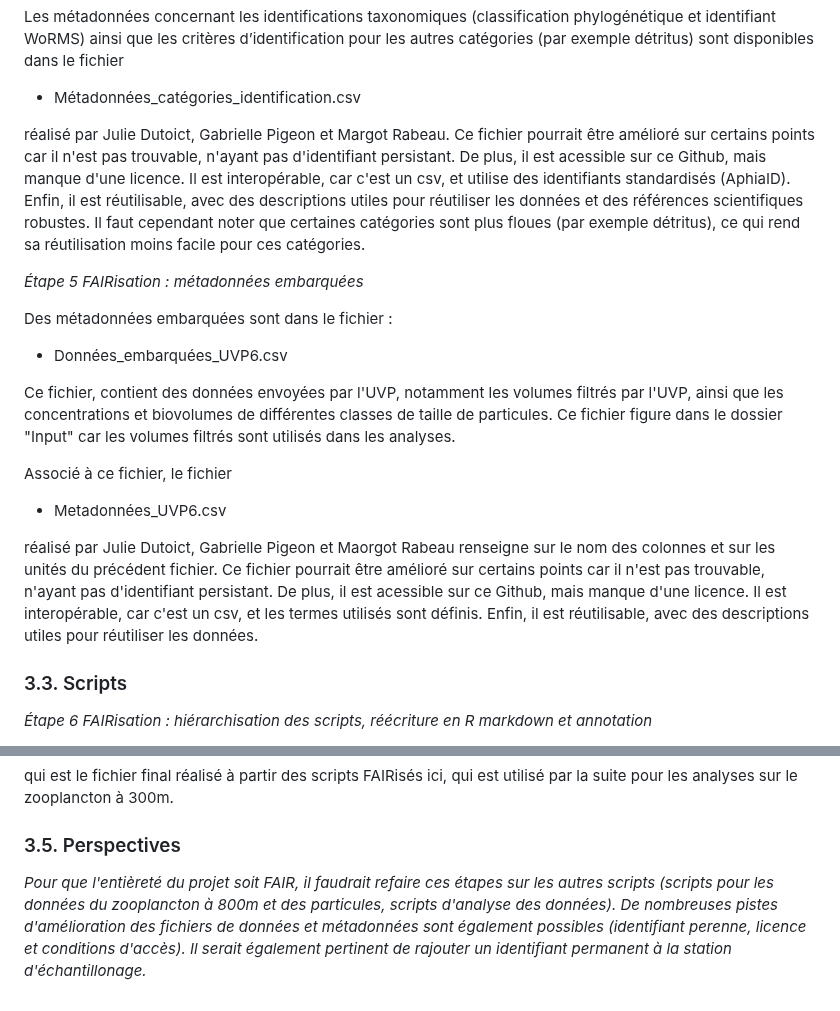
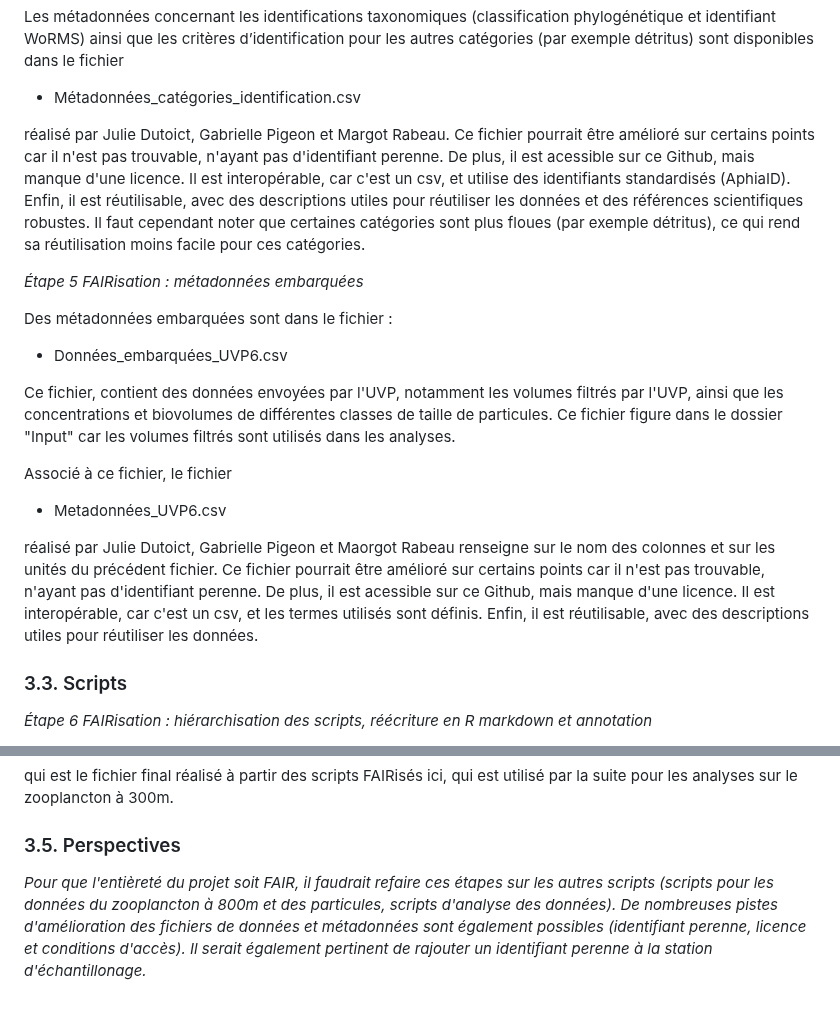
Before and after one commit to gabriellepigeon/dynam_zoo, a Markdown page: README.md, 2 parts joined by grey strips. Drawn GitHub-style.

Commit message:
faute d'orthographe read me

```diff
--- a/README.md
+++ b/README.md
@@ -118,7 +118,7 @@ Les métadonnées concernant les identifications taxonomiques (classification ph
 
 -   Métadonnées_catégories_identification.csv
 
-réalisé par Julie Dutoict, Gabrielle Pigeon et Margot Rabeau. Ce fichier pourrait être amélioré sur certains points car il n'est pas trouvable, n'ayant pas d'identifiant persistant. De plus, il est acessible sur ce Github, mais manque d'une licence. Il est interopérable, car c'est un csv, et utilise des identifiants standardisés (AphiaID). Enfin, il est réutilisable, avec des descriptions utiles pour réutiliser les données et des références scientifiques robustes. Il faut cependant noter que certaines catégories sont plus floues (par exemple détritus), ce qui rend sa réutilisation moins facile pour ces catégories.
+réalisé par Julie Dutoict, Gabrielle Pigeon et Margot Rabeau. Ce fichier pourrait être amélioré sur certains points car il n'est pas trouvable, n'ayant pas d'identifiant perenne. De plus, il est acessible sur ce Github, mais manque d'une licence. Il est interopérable, car c'est un csv, et utilise des identifiants standardisés (AphiaID). Enfin, il est réutilisable, avec des descriptions utiles pour réutiliser les données et des références scientifiques robustes. Il faut cependant noter que certaines catégories sont plus floues (par exemple détritus), ce qui rend sa réutilisation moins facile pour ces catégories.
 
 *Étape 5 FAIRisation : métadonnées embarquées*
 
@@ -132,7 +132,7 @@ Associé à ce fichier, le fichier
 
 -   Metadonnées_UVP6.csv
 
-réalisé par Julie Dutoict, Gabrielle Pigeon et Maorgot Rabeau renseigne sur le nom des colonnes et sur les unités du précédent fichier. Ce fichier pourrait être amélioré sur certains points car il n'est pas trouvable, n'ayant pas d'identifiant persistant. De plus, il est acessible sur ce Github, mais manque d'une licence. Il est interopérable, car c'est un csv, et les termes utilisés sont définis. Enfin, il est réutilisable, avec des descriptions utiles pour réutiliser les données.
+réalisé par Julie Dutoict, Gabrielle Pigeon et Maorgot Rabeau renseigne sur le nom des colonnes et sur les unités du précédent fichier. Ce fichier pourrait être amélioré sur certains points car il n'est pas trouvable, n'ayant pas d'identifiant perenne. De plus, il est acessible sur ce Github, mais manque d'une licence. Il est interopérable, car c'est un csv, et les termes utilisés sont définis. Enfin, il est réutilisable, avec des descriptions utiles pour réutiliser les données.
 
 ### 3.3. Scripts
 
@@ -197,4 +197,4 @@ qui est le fichier final réalisé à partir des scripts FAIRisés ici, qui est
 
 ### 3.5. Perspectives
 
-*Pour que l'entièreté du projet soit FAIR, il faudrait refaire ces étapes sur les autres scripts (scripts pour les données du zooplancton à 800m et des particules, scripts d'analyse des données). De nombreuses pistes d'amélioration des fichiers de données et métadonnées sont également possibles (identifiant perenne, licence et conditions d'accès). Il serait également pertinent de rajouter un identifiant permanent à la station d'échantillonage.*
+*Pour que l'entièreté du projet soit FAIR, il faudrait refaire ces étapes sur les autres scripts (scripts pour les données du zooplancton à 800m et des particules, scripts d'analyse des données). De nombreuses pistes d'amélioration des fichiers de données et métadonnées sont également possibles (identifiant perenne, licence et conditions d'accès). Il serait également pertinent de rajouter un identifiant perenne à la station d'échantillonage.*
```
